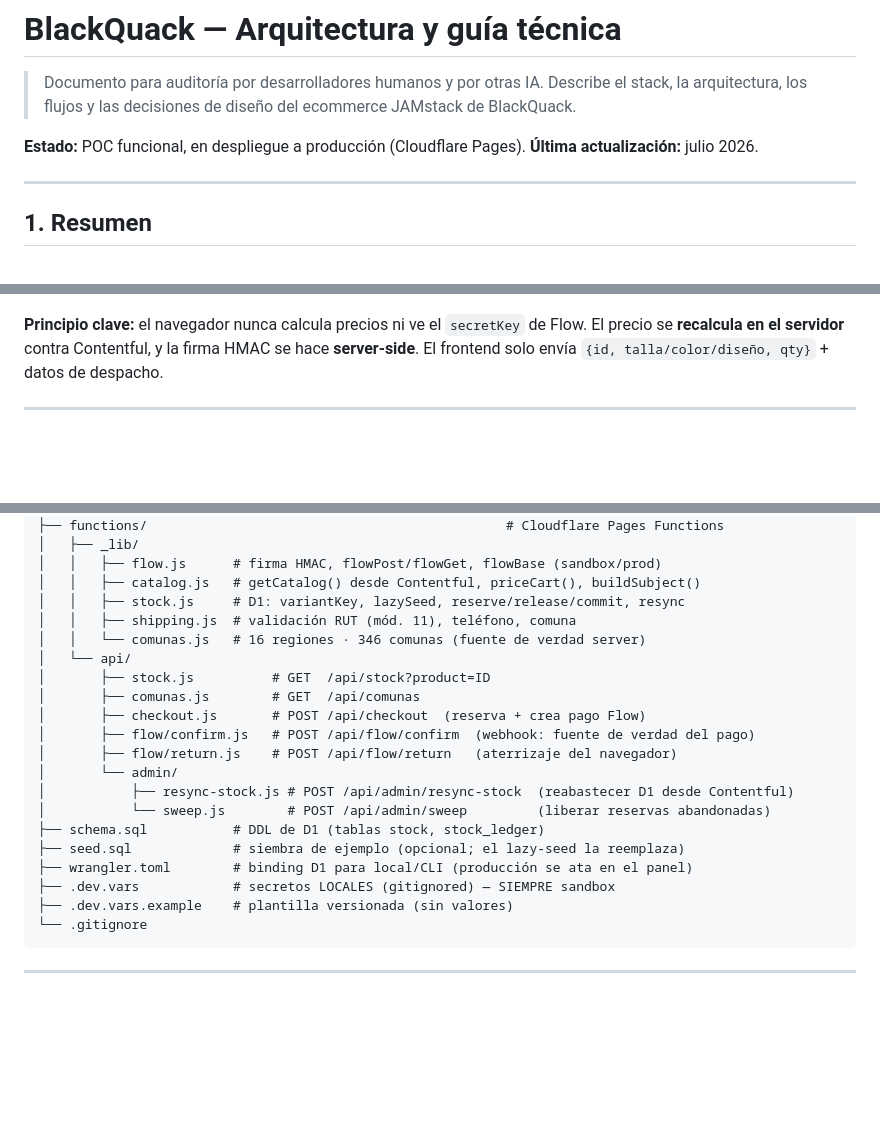
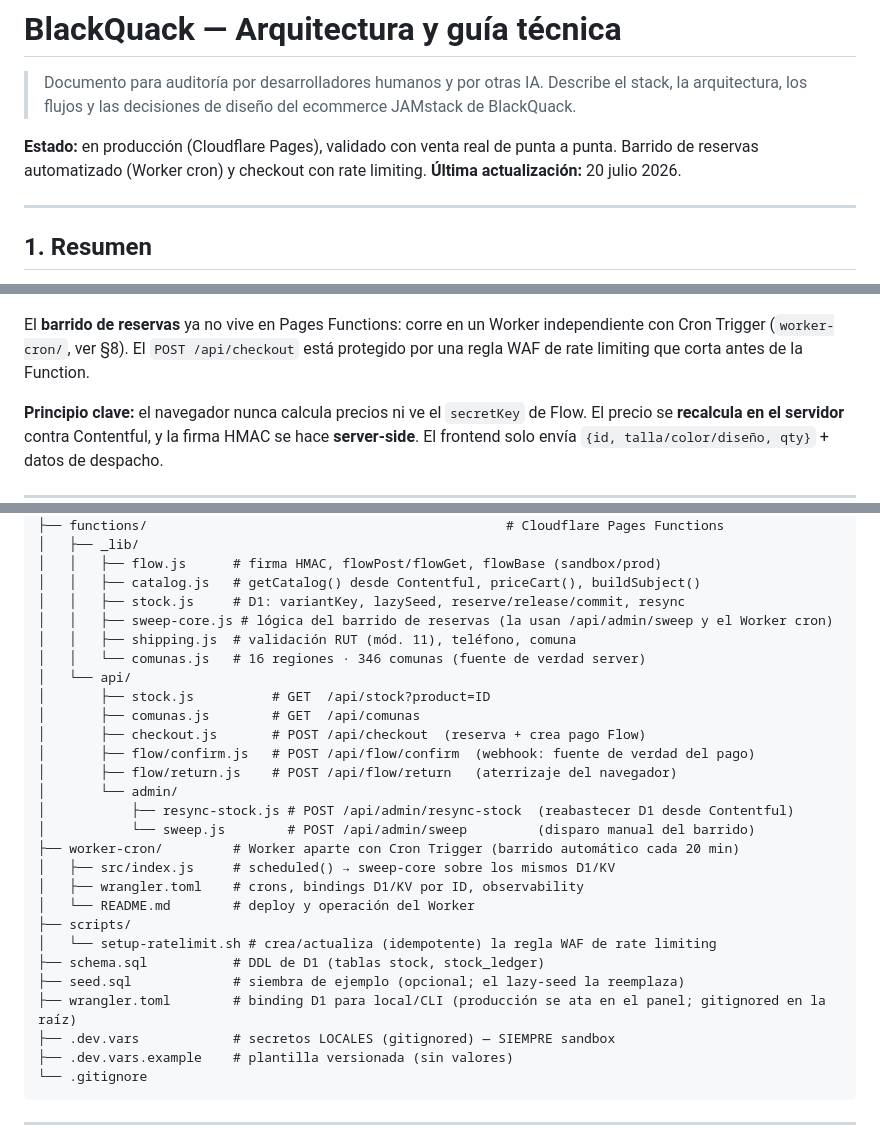
Before and after one commit to pauloski/black-cuack-studio, a Markdown page: ARCHITECTURE.md, 3 parts joined by grey strips. GitHub-like rendering; blank space fills up the shorter version.

````diff
--- a/ARCHITECTURE.md
+++ b/ARCHITECTURE.md
@@ -4,8 +4,9 @@
 > Describe el stack, la arquitectura, los flujos y las decisiones de diseño del
 > ecommerce JAMstack de BlackQuack.
 
-**Estado:** POC funcional, en despliegue a producción (Cloudflare Pages).
-**Última actualización:** julio 2026.
+**Estado:** en producción (Cloudflare Pages), validado con venta real de punta a
+punta. Barrido de reservas automatizado (Worker cron) y checkout con rate limiting.
+**Última actualización:** 20 julio 2026.
 
 ---
 
@@ -78,4 +84,8 @@ flowchart TD
 ```
+
+El **barrido de reservas** ya no vive en Pages Functions: corre en un Worker
+independiente con Cron Trigger (`worker-cron/`, ver §8). El `POST /api/checkout`
+está protegido por una regla WAF de rate limiting que corta antes de la Function.
 
 **Principio clave:** el navegador nunca calcula precios ni ve el `secretKey` de
 Flow. El precio se **recalcula en el servidor** contra Contentful, y la firma
@@ -101,6 +111,7 @@ qty}` + datos de despacho.
 │   │   ├── flow.js      # firma HMAC, flowPost/flowGet, flowBase (sandbox/prod)
 │   │   ├── catalog.js   # getCatalog() desde Contentful, priceCart(), buildSubject()
 │   │   ├── stock.js     # D1: variantKey, lazySeed, reserve/release/commit, resync
+│   │   ├── sweep-core.js # lógica del barrido de reservas (la usan /api/admin/sweep y el Worker cron)
 │   │   ├── shipping.js  # validación RUT (mód. 11), teléfono, comuna
 │   │   └── comunas.js   # 16 regiones · 346 comunas (fuente de verdad server)
 │   └── api/
@@ -111,10 +122,16 @@ qty}` + datos de despacho.
 │       ├── flow/return.js    # POST /api/flow/return   (aterrizaje del navegador)
 │       └── admin/
 │           ├── resync-stock.js # POST /api/admin/resync-stock  (reabastecer D1 desde Contentful)
-│           └── sweep.js        # POST /api/admin/sweep         (liberar reservas abandonadas)
+│           └── sweep.js        # POST /api/admin/sweep         (disparo manual del barrido)
+├── worker-cron/         # Worker aparte con Cron Trigger (barrido automático cada 20 min)
+│   ├── src/index.js     # scheduled() → sweep-core sobre los mismos D1/KV
+│   ├── wrangler.toml    # crons, bindings D1/KV por ID, observability
+│   └── README.md        # deploy y operación del Worker
+├── scripts/
+│   └── setup-ratelimit.sh # crea/actualiza (idempotente) la regla WAF de rate limiting
 ├── schema.sql           # DDL de D1 (tablas stock, stock_ledger)
 ├── seed.sql             # siembra de ejemplo (opcional; el lazy-seed la reemplaza)
-├── wrangler.toml        # binding D1 para local/CLI (producción se ata en el panel)
+├── wrangler.toml        # binding D1 para local/CLI (producción se ata en el panel; gitignored en la raíz)
 ├── .dev.vars            # secretos LOCALES (gitignored) — SIEMPRE sandbox
 ├── .dev.vars.example    # plantilla versionada (sin valores)
 └── .gitignore
````
Also changed, not shown: other parts of ARCHITECTURE.md (+44 -11 lines).
